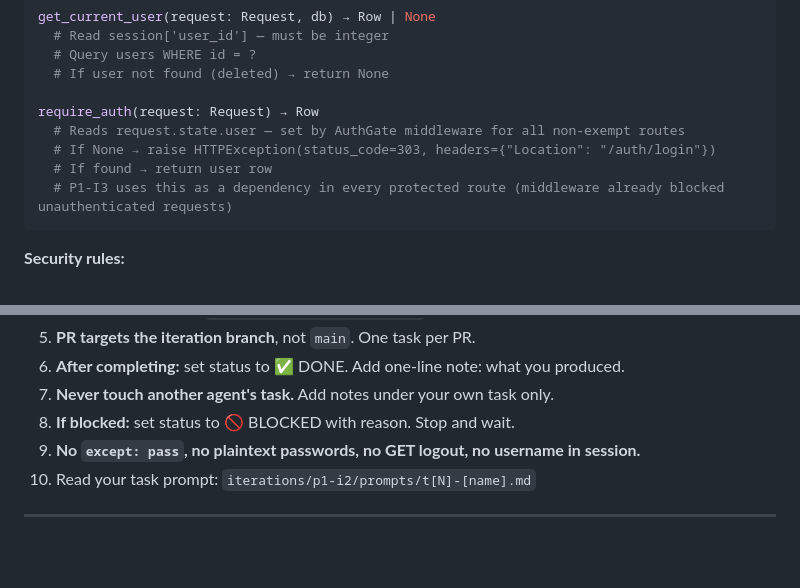
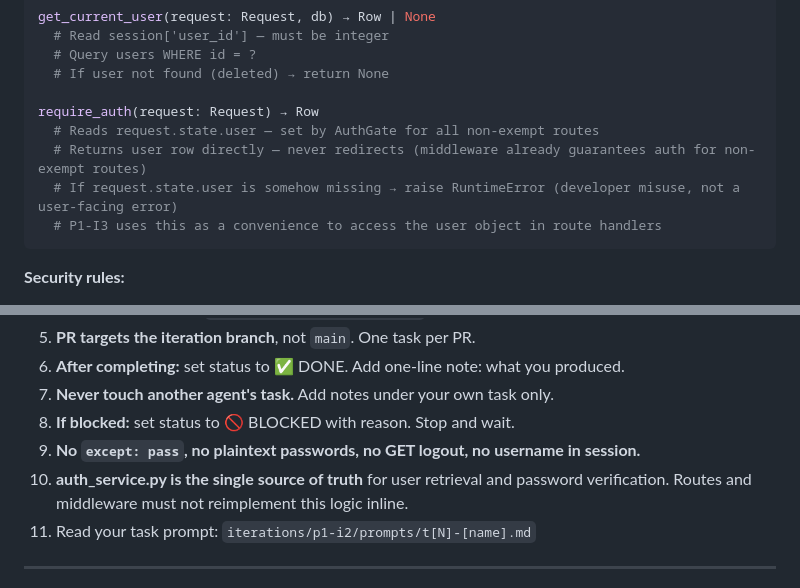
Before and after one commit to NewWorldSolution/cashflow-tracker, a Markdown page: iterations/p1-i2/tasks.md, 2 parts joined by grey strips. GitHub-like rendering; blank space fills up the shorter version.

````diff
--- a/iterations/p1-i2/tasks.md
+++ b/iterations/p1-i2/tasks.md
@@ -74,10 +74,10 @@ get_current_user(request: Request, db) → Row | None
   # If user not found (deleted) → return None
 
 require_auth(request: Request) → Row
-  # Reads request.state.user — set by AuthGate middleware for all non-exempt routes
-  # If None → raise HTTPException(status_code=303, headers={"Location": "/auth/login"})
-  # If found → return user row
-  # P1-I3 uses this as a dependency in every protected route (middleware already blocked unauthenticated requests)
+  # Reads request.state.user — set by AuthGate for all non-exempt routes
+  # Returns user row directly — never redirects (middleware already guarantees auth for non-exempt routes)
+  # If request.state.user is somehow missing → raise RuntimeError (developer misuse, not a user-facing error)
+  # P1-I3 uses this as a convenience to access the user object in route handlers
 ```
 
 **Security rules:**
@@ -299,6 +299,7 @@ test_opening_balance_gate_before_auth
 7. **Never touch another agent's task.** Add notes under your own task only.
 8. **If blocked:** set status to 🚫 BLOCKED with reason. Stop and wait.
 9. **No `except: pass`, no plaintext passwords, no GET logout, no username in session.**
+10. **auth_service.py is the single source of truth** for user retrieval and password verification. Routes and middleware must not reimplement this logic inline.
 10. Read your task prompt: `iterations/p1-i2/prompts/t[N]-[name].md`
 
 ---
````
Also changed, not shown: iterations/p1-i2/prompt.md (+18 -12 lines).
